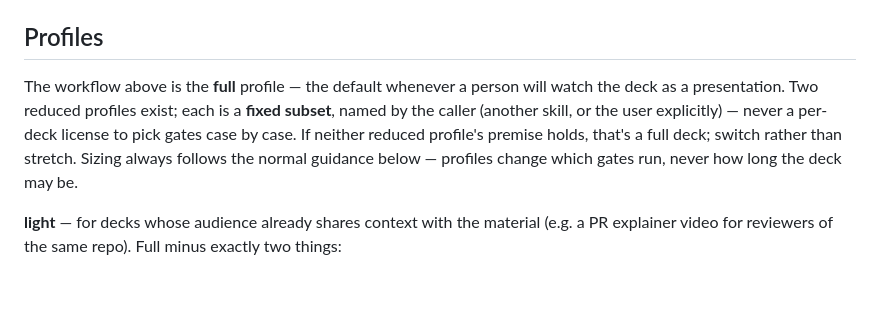
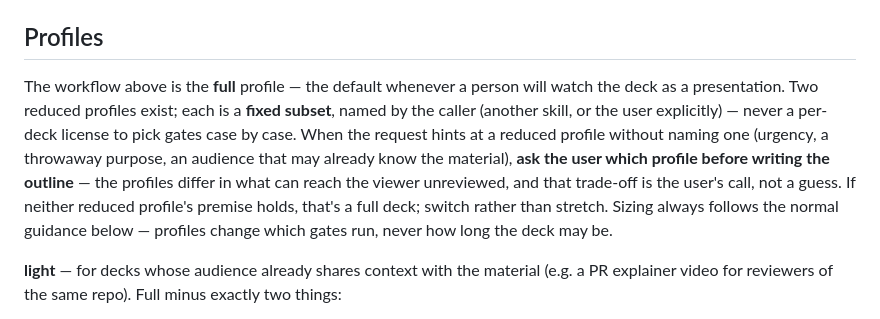
Before and after one commit to tatat/zunda-presenter, a Markdown page: skills/presentation/SKILL.md, the part around the change. Rendered like a GitHub page; blank space fills up the shorter version.

Commit message:
Ask the user when the profile choice is ambiguous
A request can hint at a reduced profile without naming one (urgency,
throwaway purpose, context-sharing audience). Profiles differ in what
reaches the viewer unreviewed, so that call belongs to the user - not
to a silent full default or a guessed reduction.

Co-Authored-By: Claude Fable 5 <noreply@anthropic.com>

```diff
--- a/skills/presentation/SKILL.md
+++ b/skills/presentation/SKILL.md
@@ -48,7 +48,7 @@ cd ${CLAUDE_PLUGIN_ROOT} && PRESENTER_DECK_DIR="<abs project path>/.zunda-presen
 
 ## Profiles
 
-The workflow above is the **full** profile — the default whenever a person will watch the deck as a presentation. Two reduced profiles exist; each is a **fixed subset**, named by the caller (another skill, or the user explicitly) — never a per-deck license to pick gates case by case. If neither reduced profile's premise holds, that's a full deck; switch rather than stretch. Sizing always follows the normal guidance below — profiles change which gates run, never how long the deck may be.
+The workflow above is the **full** profile — the default whenever a person will watch the deck as a presentation. Two reduced profiles exist; each is a **fixed subset**, named by the caller (another skill, or the user explicitly) — never a per-deck license to pick gates case by case. When the request hints at a reduced profile without naming one (urgency, a throwaway purpose, an audience that may already know the material), **ask the user which profile before writing the outline** — the profiles differ in what can reach the viewer unreviewed, and that trade-off is the user's call, not a guess. If neither reduced profile's premise holds, that's a full deck; switch rather than stretch. Sizing always follows the normal guidance below — profiles change which gates run, never how long the deck may be.
 
 **light** — for decks whose audience already shares context with the material (e.g. a PR explainer video for reviewers of the same repo). Full minus exactly two things:
 
```
